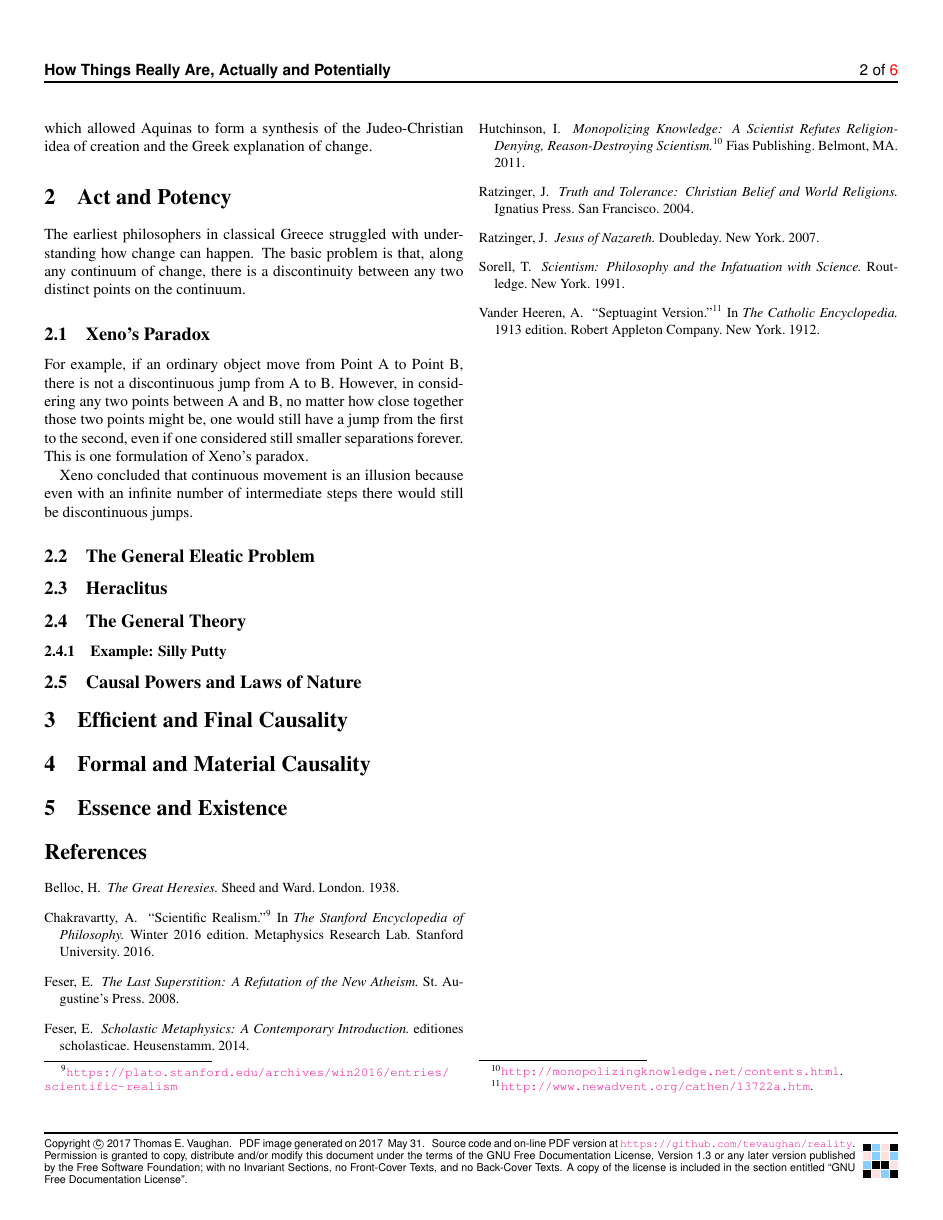
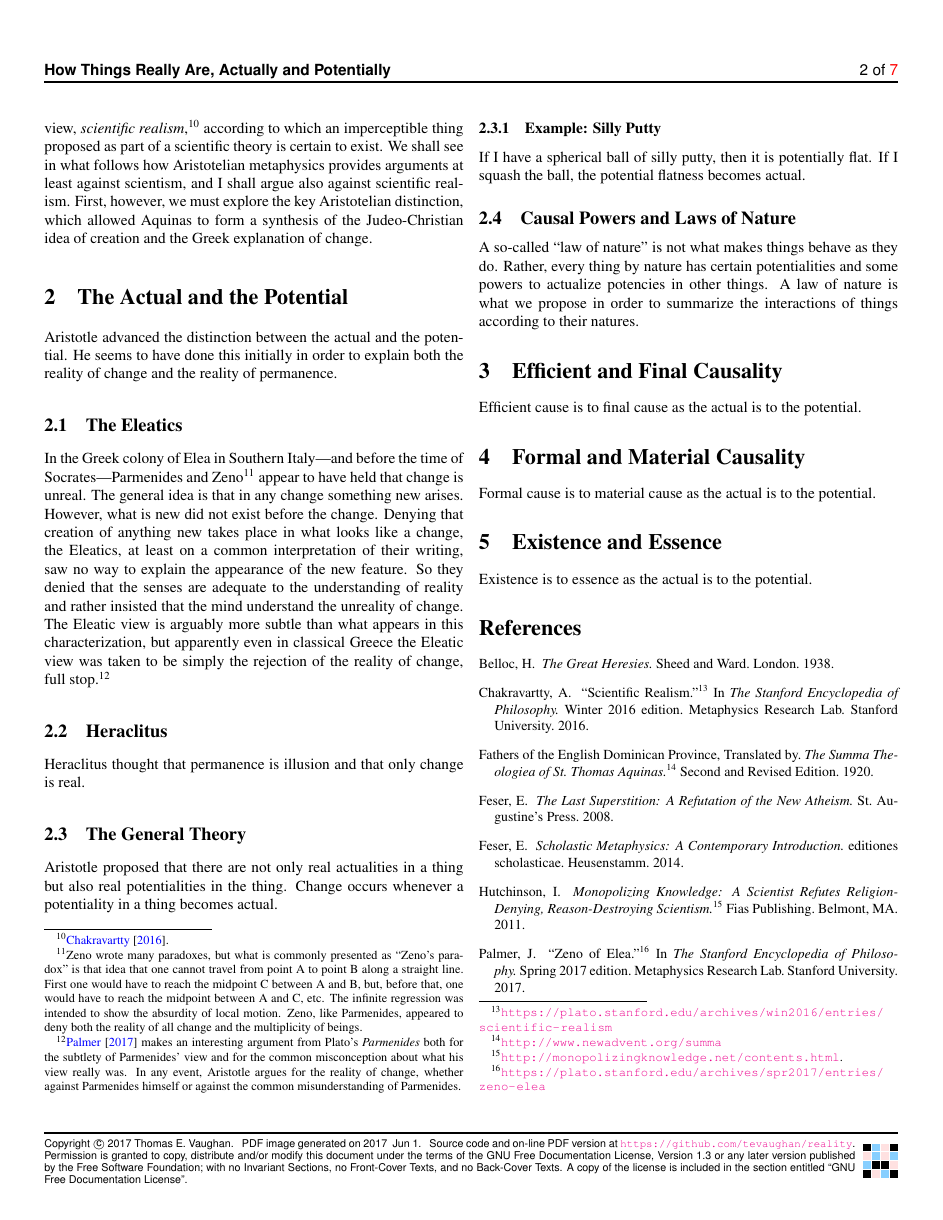
Before and after one commit to tevaughan/reality, a LaTeX document (reality.tex): page 2 of 6 before the commit and page 2 of 7 after it. The pictures show the PDF file reality.pdf that the author committed with the source.

Commit message:
More references. Text on Eleatics.

```diff
--- a/reality.tex
+++ b/reality.tex
@@ -199,38 +210,74 @@ also against scientific realism.  First, however, we must explore the key
 Aristotelian distinction, which allowed Aquinas to form a synthesis of the
 Judeo-Christian idea of creation and the Greek explanation of change.
 
-\section{Act and Potency}
+\section{The Actual and the Potential}
 
-The earliest philosophers in classical Greece struggled with understanding how
-change can happen.  The basic problem is that, along any continuum of change,
-there is a discontinuity between any two distinct points on the continuum.
+Aristotle advanced the distinction between the actual and the potential.  He
+seems to have done this initially in order to explain both the reality of
+change and the reality of permanence.
 
-\subsection{Xeno's Paradox}
+\subsection{The Eleatics}
 
-For example, if an ordinary object move from Point~A to Point~B, there is not a
-discontinuous jump from A to B.  However, in considering any two points between
-A and B, no matter how close together those two points might be, one would
-still have a jump from the first to the second, even if one considered still
-smaller separations forever.  This is one formulation of Xeno's paradox.
-
-Xeno concluded that continuous movement is an illusion because even with an
-infinite number of intermediate steps there would still be discontinuous jumps.
-
-\subsection{The General Eleatic Problem}
+In the Greek colony of Elea in Southern Italy---and before the time of
+Socrates---Parmenides and Zeno\footnote{%
+   Zeno wrote many paradoxes, but what is commonly presented as ``Zeno's
+   paradox'' is that idea that one cannot travel from point~A to point~B along
+   a straight line.  First one would have to reach the midpoint~C between
+   A~and~B, but, before that, one would have to reach the midpoint between
+   A~and~C, etc.  The infinite regression was intended to show the absurdity of
+   local motion.  Zeno, like Parmenides, appeared to deny both the reality of
+   all change and the multiplicity of beings.%
+}
+appear to have held that change is unreal.  The general idea is that in any
+change something new arises.  However, what is new did not exist before the
+change.  Denying that creation of anything new takes place in what looks like a
+change, the Eleatics, at least on a common interpretation of their writing, saw
+no way to explain the appearance of the new feature.  So they denied that the
+senses are adequate to the understanding of reality and rather insisted that
+the mind understand the unreality of change.  The Eleatic view is arguably more
+subtle than what appears in this characterization, but apparently even in
+classical Greece the Eleatic view was taken to be simply the rejection of the
+reality of change, full stop.\footnote{%
+   \cite{p2017} makes an interesting argument from Plato's {\it Parmenides}
+   both for the subtlety of Parmenides' view and for the common misconception
+   about what his view really was.  In any event, Aristotle argues for the
+   reality of change, whether against Parmenides himself or against the common
+   misunderstanding of Parmenides.%
+}
 
 \subsection{Heraclitus}
 
+Heraclitus thought that permanence is illusion and that only change is real.
+
 \subsection{The General Theory}
+
+Aristotle proposed that there are not only real actualities in a thing but also
+real potentialities in the thing.  Change occurs whenever a potentiality in a
+thing becomes actual.
 
 \subsubsection{Example: Silly Putty}
 
+If I have a spherical ball of silly putty, then it is potentially flat.  If I
+squash the ball, the potential flatness becomes actual.
+
 \subsection{Causal Powers and Laws of Nature}
+
+A so-called ``law of nature'' is not what makes things behave as they do.
+Rather, every thing by nature has certain potentialities and some powers to
+actualize potencies in other things.  A law of nature is what we propose in
+order to summarize the interactions of things according to their natures.
 
 \section{Efficient and Final Causality}
 
+Efficient cause is to final cause as the actual is to the potential.
+
 \section{Formal and Material Causality}
 
-\section{Essence and Existence}
+Formal cause is to material cause as the actual is to the potential.
+
+\section{Existence and Essence}
+
+Existence is to essence as the actual is to the potential.
 
 \bibliographystyle{plainnat}
 
@@ -248,6 +295,13 @@ infinite number of intermediate steps there would still be discontinuous jumps.
       In {\it The Stanford Encyclopedia of Philosophy.}  Winter 2016 edition.
       Metaphysics Research Lab.  Stanford University.  2016.
 
+   \bibitem[English Dominican Fathers(1920)English Dominican Fathers]{e1920}
+      Fathers of the English Dominican Province, Translated by. {\it The
+      Summa Theologiea of St.~Thomas Aquinas.}\footnote{%
+         \url{http://www.newadvent.org/summa}%
+      }
+      Second and Revised Edition.  1920.
+
    \bibitem[Feser(2008)Feser]{f2008}
       Feser, E.\ \ {\it The Last Superstition: A Refutation of the New
       Atheism.}  St.~Augustine's Press.  2008.
@@ -262,6 +316,13 @@ infinite number of intermediate steps there would still be discontinuous jumps.
          \url{http://monopolizingknowledge.net/contents.html}.%
       }
       Fias Publishing.  Belmont, MA.  2011.
+
+   \bibitem[Palmer(2017)Palmer]{p2017}
+      Palmer, J.\ \ ``Zeno of Elea.''\footnote{%
+         \url{https://plato.stanford.edu/archives/spr2017/entries/zeno-elea}%
+      }
+      In {\it The Stanford Encyclopedia of Philosophy.}  Spring 2017 edition.
+      Metaphysics Research Lab.  Stanford University.  2017.
 
    \bibitem[Ratzinger(2005)Ratzinger]{r2005}
       Ratzinger, J.\ \ {\it Truth and Tolerance: Christian Belief and World
```
Also changed, not shown: reality.pdf, reality.tex (21 more changed lines).
